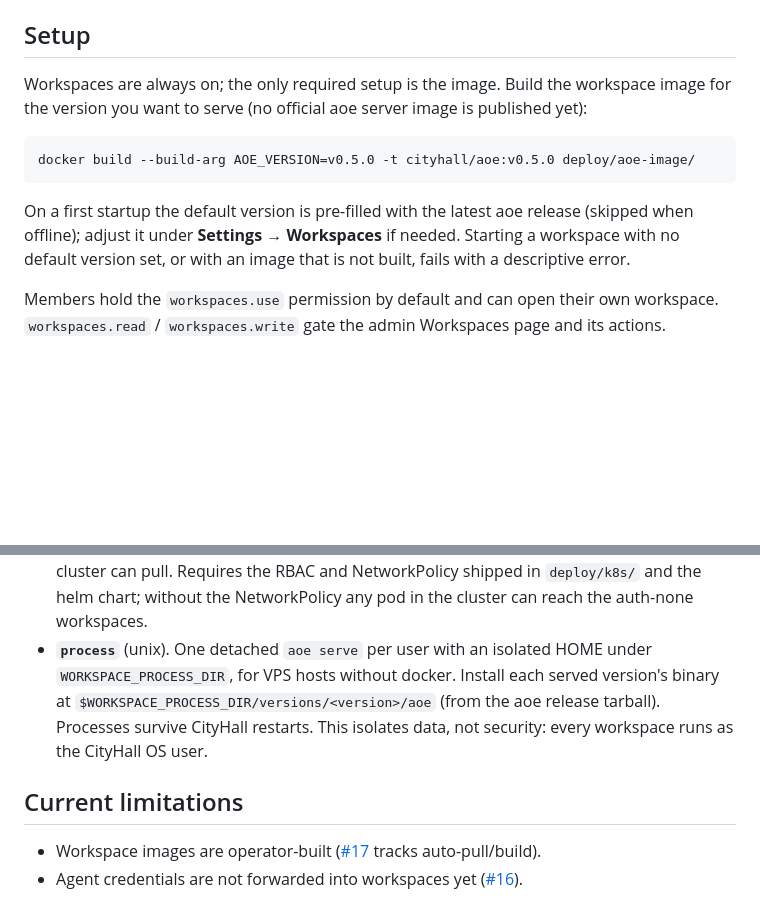
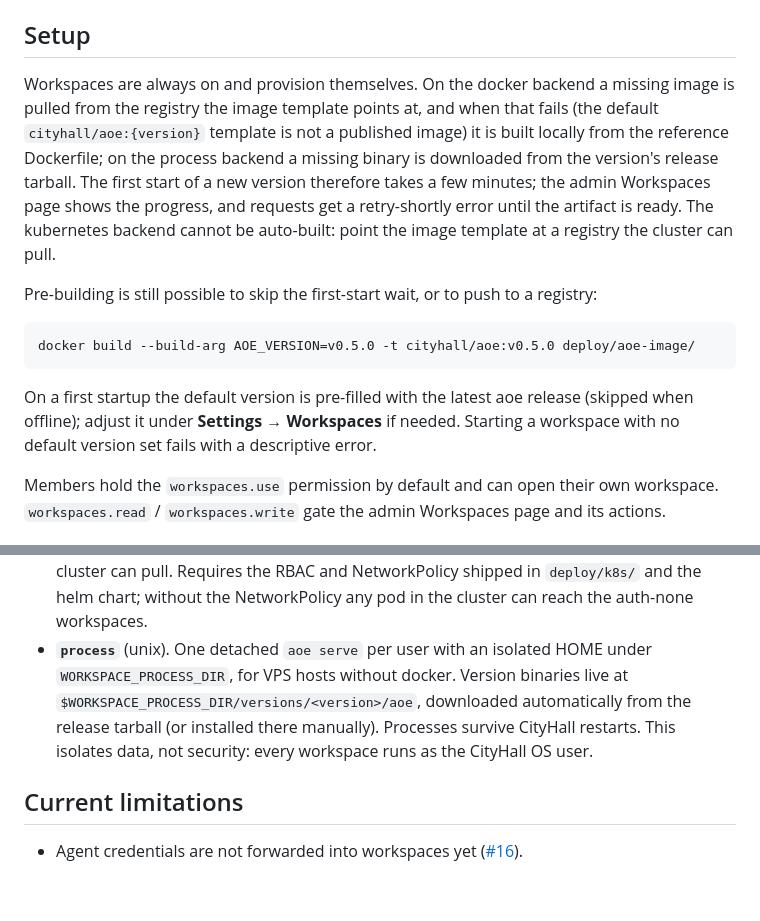
Before and after one commit to agent-of-empires/cityhall, a Markdown page: docs/workspaces.md, 2 parts joined by grey strips. GitHub-like rendering; blank space fills up the shorter version.

Commit message:
docs(workspaces): images and binaries provision themselves

````diff
--- a/docs/workspaces.md
+++ b/docs/workspaces.md
@@ -25,9 +25,18 @@ sessions and configuration survive stops, restarts, and version changes.
 
 ## Setup
 
-Workspaces are always on; the only required setup is the image. Build the
-workspace image for the version you want to serve (no official aoe server
-image is published yet):
+Workspaces are always on and provision themselves. On the docker backend a
+missing image is pulled from the registry the image template points at, and
+when that fails (the default `cityhall/aoe:{version}` template is not a
+published image) it is built locally from the reference Dockerfile; on the
+process backend a missing binary is downloaded from the version's release
+tarball. The first start of a new version therefore takes a few minutes; the
+admin Workspaces page shows the progress, and requests get a retry-shortly
+error until the artifact is ready. The kubernetes backend cannot be
+auto-built: point the image template at a registry the cluster can pull.
+
+Pre-building is still possible to skip the first-start wait, or to push to a
+registry:
 
 ```sh
 docker build --build-arg AOE_VERSION=v0.5.0 -t cityhall/aoe:v0.5.0 deploy/aoe-image/
@@ -35,8 +44,8 @@ docker build --build-arg AOE_VERSION=v0.5.0 -t cityhall/aoe:v0.5.0 deploy/aoe-im
 
 On a first startup the default version is pre-filled with the latest aoe
 release (skipped when offline); adjust it under **Settings → Workspaces** if
-needed. Starting a workspace with no default version set, or with an image
-that is not built, fails with a descriptive error.
+needed. Starting a workspace with no default version set fails with a
+descriptive error.
 
 Members hold the `workspaces.use` permission by default and can open their own
 workspace. `workspaces.read` / `workspaces.write` gate the admin Workspaces
@@ -86,15 +95,13 @@ host. WebSocket upgrade forwarding must be enabled on the external proxy.
   the helm chart; without the NetworkPolicy any pod in the cluster can reach
   the auth-none workspaces.
 - **`process`** (unix). One detached `aoe serve` per user with an isolated
-  HOME under `WORKSPACE_PROCESS_DIR`, for VPS hosts without docker. Install
-  each served version's binary at
-  `$WORKSPACE_PROCESS_DIR/versions/<version>/aoe` (from the aoe release
-  tarball). Processes survive CityHall restarts. This isolates data, not
+  HOME under `WORKSPACE_PROCESS_DIR`, for VPS hosts without docker. Version
+  binaries live at `$WORKSPACE_PROCESS_DIR/versions/<version>/aoe`,
+  downloaded automatically from the release tarball (or installed there
+  manually). Processes survive CityHall restarts. This isolates data, not
   security: every workspace runs as the CityHall OS user.
 
 ## Current limitations
 
-- Workspace images are operator-built ([#17](https://github.com/agent-of-empires/cityhall/issues/17)
-  tracks auto-pull/build).
 - Agent credentials are not forwarded into workspaces yet
   ([#16](https://github.com/agent-of-empires/cityhall/issues/16)).
````
